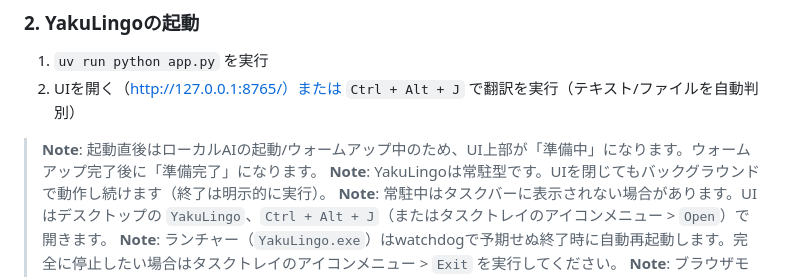
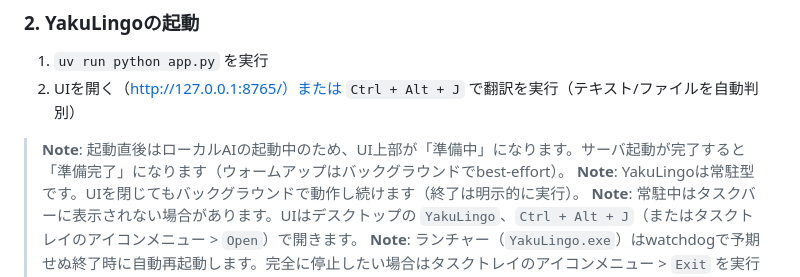
Before and after one commit to minimo162/yakulingo, a Markdown page: README.md, the part around the change. Drawn GitHub-style.

Commit message:
task-05: ローカルAI準備表示の説明を更新

```diff
--- a/README.md
+++ b/README.md
@@ -190,7 +190,7 @@ uv run python app.py
 1. `uv run python app.py` を実行
 2. UIを開く（http://127.0.0.1:8765/）または `Ctrl + Alt + J` で翻訳を実行（テキスト/ファイルを自動判別）
 
-> **Note**: 起動直後はローカルAIの起動/ウォームアップ中のため、UI上部が「準備中」になります。ウォームアップ完了後に「準備完了」になります。
+> **Note**: 起動直後はローカルAIの起動中のため、UI上部が「準備中」になります。サーバ起動が完了すると「準備完了」になります（ウォームアップはバックグラウンドでbest-effort）。
 > **Note**: YakuLingoは常駐型です。UIを閉じてもバックグラウンドで動作し続けます（終了は明示的に実行）。
 > **Note**: 常駐中はタスクバーに表示されない場合があります。UIはデスクトップの `YakuLingo`、`Ctrl + Alt + J`（またはタスクトレイのアイコンメニュー > `Open`）で開きます。
 > **Note**: ランチャー（`YakuLingo.exe`）はwatchdogで予期せぬ終了時に自動再起動します。完全に停止したい場合はタスクトレイのアイコンメニュー > `Exit` を実行してください。
```
